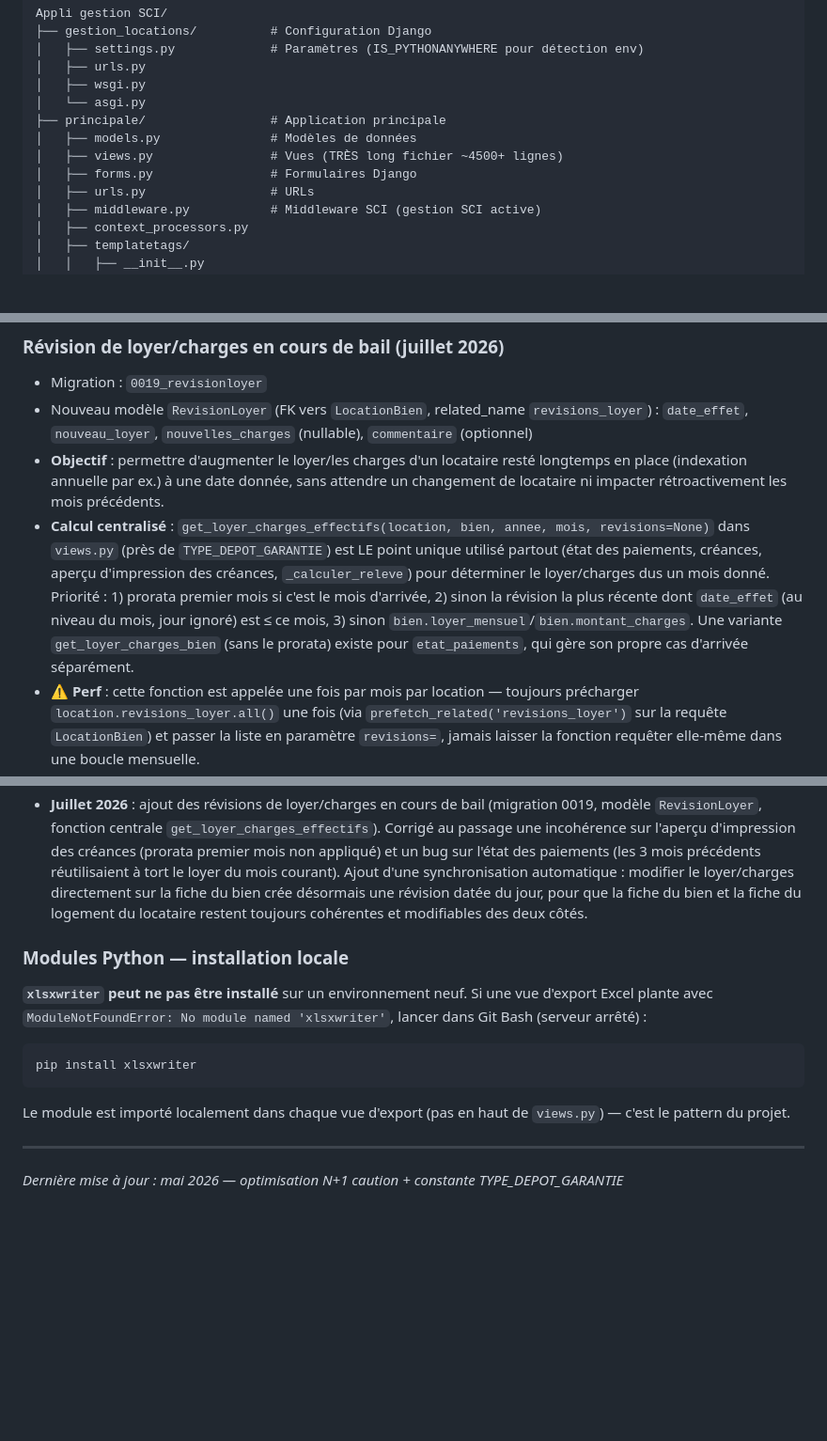
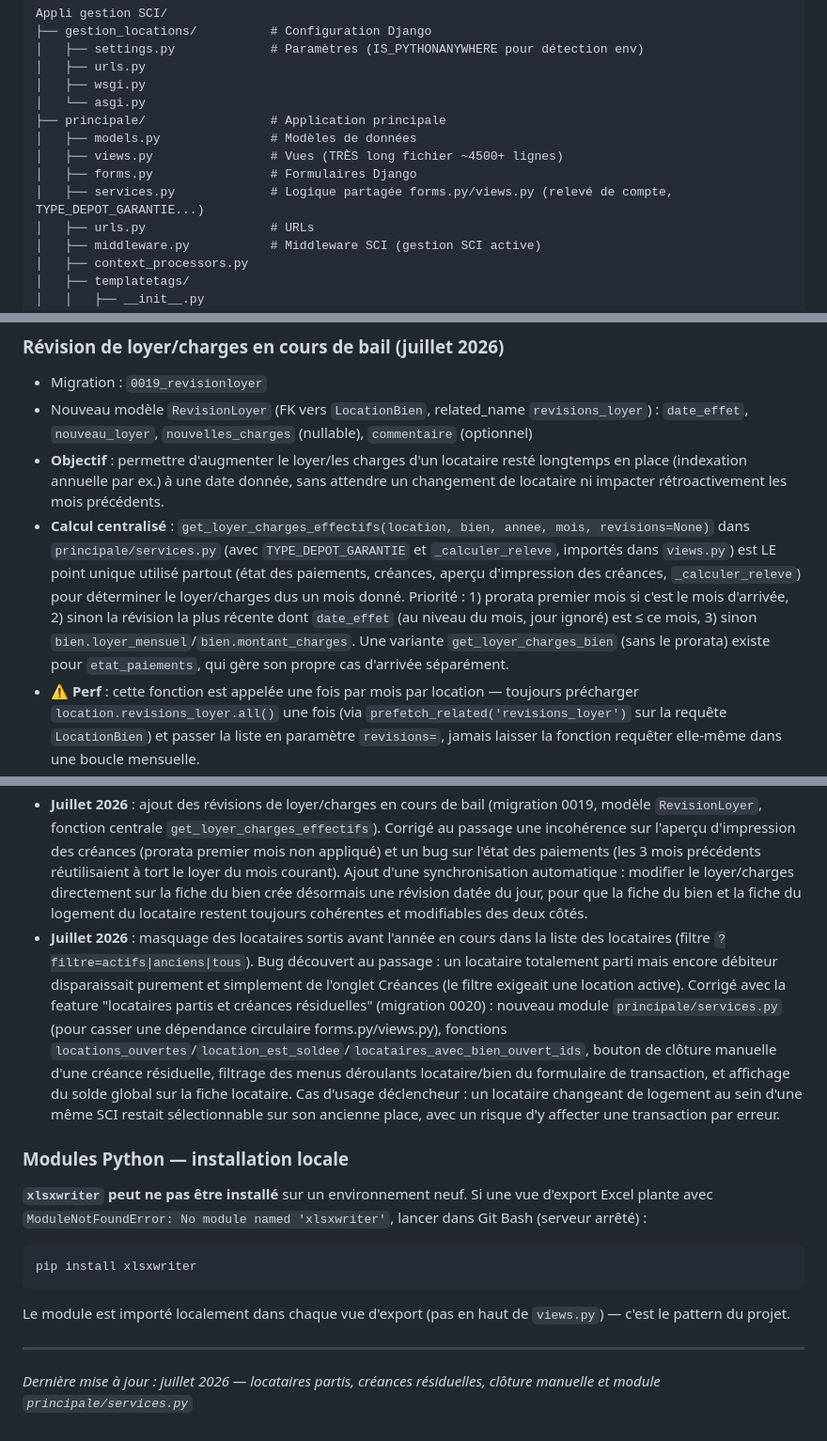
Before and after one commit to DavidBenloulou/gestion-locative, a Markdown page: CLAUDE.md, 3 parts joined by grey strips. Shown at 94% size. GitHub-like rendering; blank space fills up the shorter version.

```diff
--- a/CLAUDE.md
+++ b/CLAUDE.md
@@ -178,6 +178,7 @@ Appli gestion SCI/
 │   ├── models.py               # Modèles de données
 │   ├── views.py                # Vues (TRÈS long fichier ~4500+ lignes)
 │   ├── forms.py                # Formulaires Django
+│   ├── services.py             # Logique partagée forms.py/views.py (relevé de compte, TYPE_DEPOT_GARANTIE...)
 │   ├── urls.py                 # URLs
 │   ├── middleware.py           # Middleware SCI (gestion SCI active)
 │   ├── context_processors.py
@@ -331,7 +332,7 @@ CommentaireCreance     # Commentaires sur les créances
 - Migration : `0019_revisionloyer`
 - Nouveau modèle `RevisionLoyer` (FK vers `LocationBien`, related_name `revisions_loyer`) : `date_effet`, `nouveau_loyer`, `nouvelles_charges` (nullable), `commentaire` (optionnel)
 - **Objectif** : permettre d'augmenter le loyer/les charges d'un locataire resté longtemps en place (indexation annuelle par ex.) à une date donnée, sans attendre un changement de locataire ni impacter rétroactivement les mois précédents.
-- **Calcul centralisé** : `get_loyer_charges_effectifs(location, bien, annee, mois, revisions=None)` dans `views.py` (près de `TYPE_DEPOT_GARANTIE`) est LE point unique utilisé partout (état des paiements, créances, aperçu d'impression des créances, `_calculer_releve`) pour déterminer le loyer/charges dus un mois donné. Priorité : 1) prorata premier mois si c'est le mois d'arrivée, 2) sinon la révision la plus récente dont `date_effet` (au niveau du mois, jour ignoré) est ≤ ce mois, 3) sinon `bien.loyer_mensuel`/`bien.montant_charges`. Une variante `get_loyer_charges_bien` (sans le prorata) existe pour `etat_paiements`, qui gère son propre cas d'arrivée séparément.
+- **Calcul centralisé** : `get_loyer_charges_effectifs(location, bien, annee, mois, revisions=None)` dans `principale/services.py` (avec `TYPE_DEPOT_GARANTIE` et `_calculer_releve`, importés dans `views.py`) est LE point unique utilisé partout (état des paiements, créances, aperçu d'impression des créances, `_calculer_releve`) pour déterminer le loyer/charges dus un mois donné. Priorité : 1) prorata premier mois si c'est le mois d'arrivée, 2) sinon la révision la plus récente dont `date_effet` (au niveau du mois, jour ignoré) est ≤ ce mois, 3) sinon `bien.loyer_mensuel`/`bien.montant_charges`. Une variante `get_loyer_charges_bien` (sans le prorata) existe pour `etat_paiements`, qui gère son propre cas d'arrivée séparément.
 - ⚠️ **Perf** : cette fonction est appelée une fois par mois par location — toujours précharger `location.revisions_loyer.all()` une fois (via `prefetch_related('revisions_loyer')` sur la requête `LocationBien`) et passer la liste en paramètre `revisions=`, jamais laisser la fonction requêter elle-même dans une boucle mensuelle.
 - **Synchronisation avec la fiche du bien** : modifier `Bien.loyer_mensuel`/`montant_charges` directement sur la fiche du bien (`modifier_bien`) déclenche `synchroniser_revision_loyer_bien(bien)`, qui crée/met à jour automatiquement une `RevisionLoyer` datée du jour pour chaque location active de ce bien. Comportement voulu : une fois qu'une révision existe pour une location, elle prime pour toujours sur `bien.loyer_mensuel` pour les mois futurs — sans cette synchronisation, modifier le bien directement n'aurait plus aucun effet visible.
 - **UI** : le tableau des révisions (ajout/modification/suppression) est identique et modifiable depuis deux pages — `formulaire_bien.html` (locataire actif du bien) et `formulaire_location_bien.html` — via le template partagé `principale/_revisions_loyer_table.html`. Les vues `ajouter_revision_loyer`/`modifier_revision_loyer`/`supprimer_revision_loyer` acceptent `?retour=bien&bien_id=<id>` dans l'URL pour revenir à la bonne page d'origine (le paramètre est conservé automatiquement car les `<form>` n'ont pas d'attribut `action` explicite).
@@ -576,6 +594,7 @@ Solution adoptée : l'option **"Automatically delete head branches"** est activ
 - **Mai 2026 (jour 7)** : élucidation du 403 sur la suppression de branches distantes. Le blocage vient du proxy interne de Claude Code (mesure de sécurité Anthropic), pas de GitHub. Désinstallation/réinstallation de l'app sans effet — c'est attendu. Activation de l'option "Automatically delete head branches" sur GitHub pour que la suppression distante se fasse automatiquement après merge. CLAUDE.md mis à jour pour éviter à toute session future de refaire le même diagnostic.
 - **Juillet 2026** : ajout du "report de solde antérieur à 2025" (migration 0018) — champ `solde_report_anterieur` sur `LocationBien` permettant de reporter une dette ou un trop-perçu antérieur au démarrage de la comptabilité, sous forme de première ligne du relevé de compte (Créances, relevé détaillé, exports PDF/Excel).
 - **Juillet 2026** : ajout des révisions de loyer/charges en cours de bail (migration 0019, modèle `RevisionLoyer`, fonction centrale `get_loyer_charges_effectifs`). Corrigé au passage une incohérence sur l'aperçu d'impression des créances (prorata premier mois non appliqué) et un bug sur l'état des paiements (les 3 mois précédents réutilisaient à tort le loyer du mois courant). Ajout d'une synchronisation automatique : modifier le loyer/charges directement sur la fiche du bien crée désormais une révision datée du jour, pour que la fiche du bien et la fiche du logement du locataire restent toujours cohérentes et modifiables des deux côtés.
+- **Juillet 2026** : masquage des locataires sortis avant l'année en cours dans la liste des locataires (filtre `?filtre=actifs|anciens|tous`). Bug découvert au passage : un locataire totalement parti mais encore débiteur disparaissait purement et simplement de l'onglet Créances (le filtre exigeait une location active). Corrigé avec la feature "locataires partis et créances résiduelles" (migration 0020) : nouveau module `principale/services.py` (pour casser une dépendance circulaire forms.py/views.py), fonctions `locations_ouvertes`/`location_est_soldee`/`locataires_avec_bien_ouvert_ids`, bouton de clôture manuelle d'une créance résiduelle, filtrage des menus déroulants locataire/bien du formulaire de transaction, et affichage du solde global sur la fiche locataire. Cas d'usage déclencheur : un locataire changeant de logement au sein d'une même SCI restait sélectionnable sur son ancienne place, avec un risque d'y affecter une transaction par erreur.
 
 ### Modules Python — installation locale
 
@@ -587,4 +606,4 @@ Le module est importé localement dans chaque vue d'export (pas en haut de `view
 
 ---
 
-*Dernière mise à jour : mai 2026 — optimisation N+1 caution + constante TYPE_DEPOT_GARANTIE*
+*Dernière mise à jour : juillet 2026 — locataires partis, créances résiduelles, clôture manuelle et module `principale/services.py`*
```
Also changed, not shown: other parts of CLAUDE.md (+18 -1 lines).
